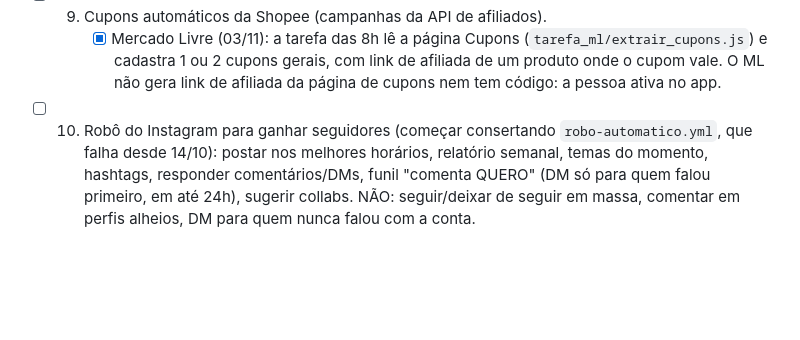
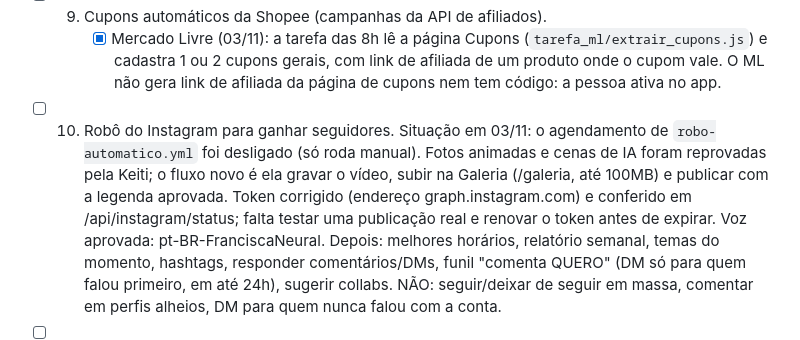
Before and after one commit to keitianenazareth-gif/radar-afiliados-app, a Markdown page: PENDENCIAS.md, the part around the change. GitHub-like rendering; blank space fills up the shorter version.

Commit message:
Pendencias: novo fluxo de video do Instagram
Co-Authored-By: Claude Opus 5.5 <noreply@anthropic.com>

```diff
--- a/PENDENCIAS.md
+++ b/PENDENCIAS.md
@@ -57,8 +57,12 @@ marque aqui com [x] e faça commit.
       - [x] Mercado Livre (03/11): a tarefa das 8h lê a página Cupons (`tarefa_ml/extrair_cupons.js`)
         e cadastra 1 ou 2 cupons gerais, com link de afiliada de um produto onde o cupom vale.
         O ML não gera link de afiliada da página de cupons nem tem código: a pessoa ativa no app.
-- [ ] 10. Robô do Instagram para ganhar seguidores (começar consertando `robo-automatico.yml`,
-       que falha desde 14/10): postar nos melhores horários, relatório semanal, temas do
+- [ ] 10. Robô do Instagram para ganhar seguidores. Situação em 03/11: o agendamento de
+       `robo-automatico.yml` foi desligado (só roda manual). Fotos animadas e cenas de IA foram
+       reprovadas pela Keiti; o fluxo novo é ela gravar o vídeo, subir na Galeria (/galeria, até
+       100MB) e publicar com a legenda aprovada. Token corrigido (endereço graph.instagram.com) e
+       conferido em /api/instagram/status; falta testar uma publicação real e renovar o token
+       antes de expirar. Voz aprovada: pt-BR-FranciscaNeural. Depois: melhores horários, relatório semanal, temas do
        momento, hashtags, responder comentários/DMs, funil "comenta QUERO" (DM só para quem
        falou primeiro, em até 24h), sugerir collabs. NÃO: seguir/deixar de seguir em massa,
        comentar em perfis alheios, DM para quem nunca falou com a conta.
```
